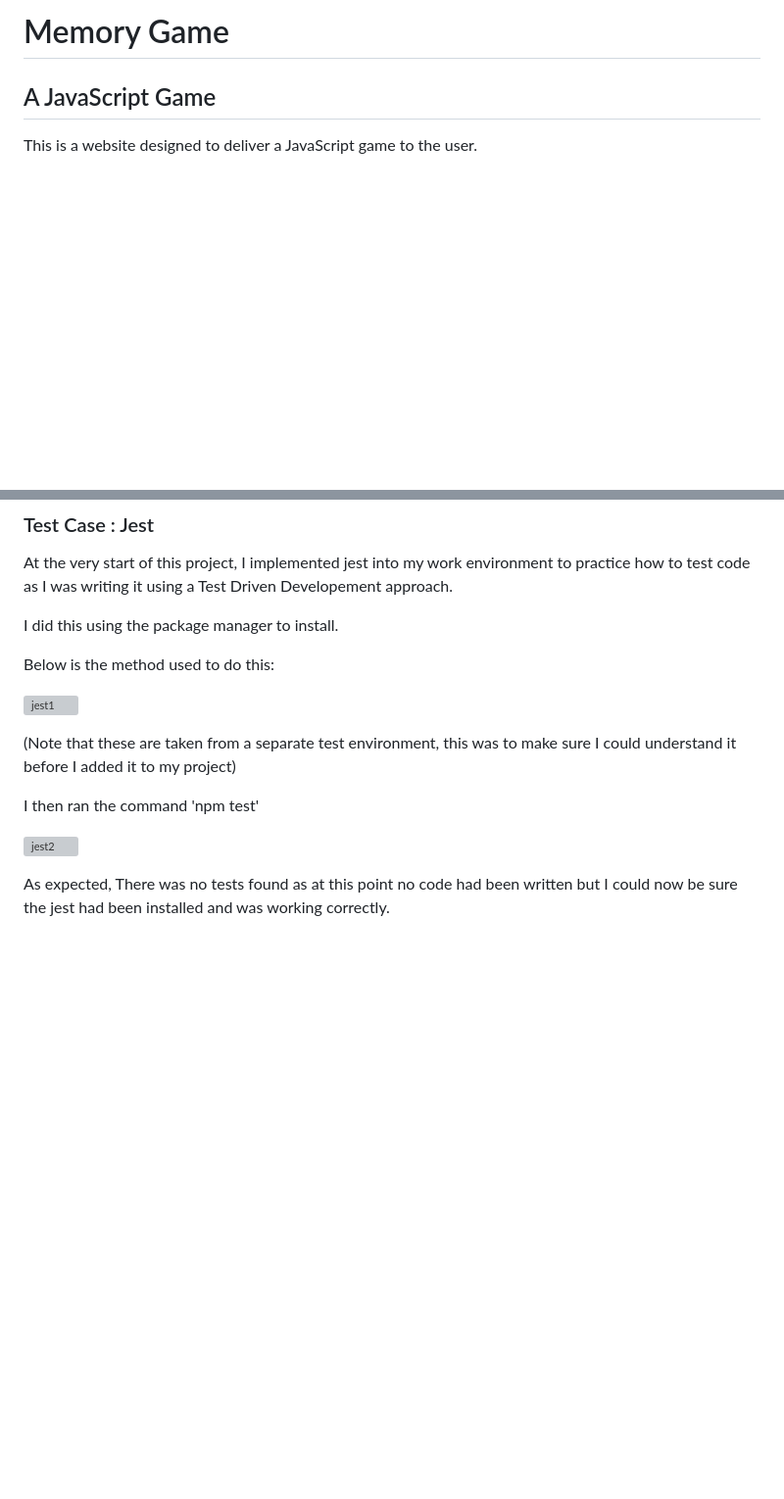
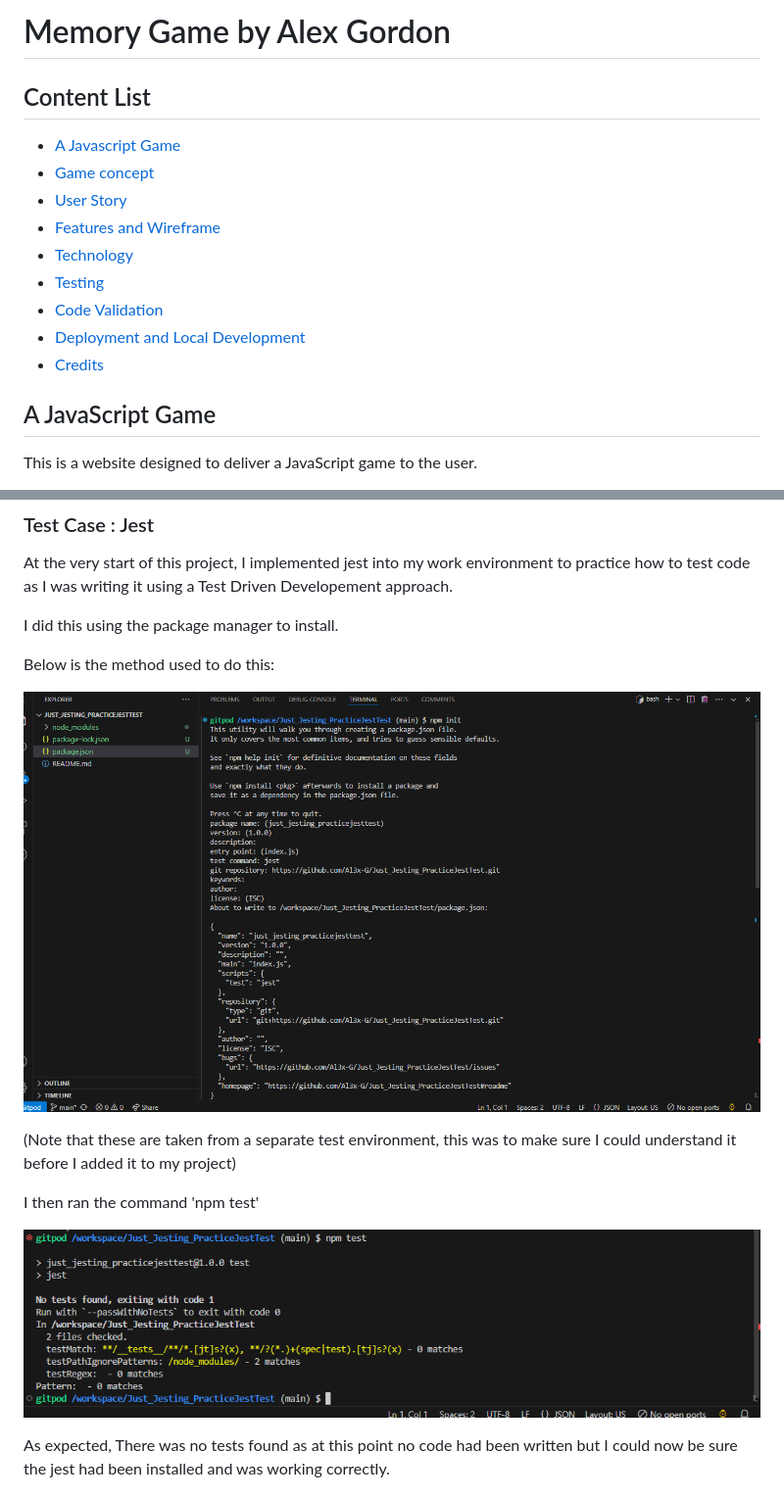
Before and after one commit to Al3x-G/MP2MemoryGame, a Markdown page: README.md, 2 parts joined by grey strips. Shown at 98% size. Rendered like a GitHub page; blank space fills up the shorter version; grey boxes are pictures that could not be loaded.

Commit message:
Add content list to the README, fix issue with images directory path

```diff
--- a/README.md
+++ b/README.md
@@ -1,4 +1,15 @@
-# Memory Game
+# Memory Game by Alex Gordon
+
+## Content List
+- [A Javascript Game](#a-javascript-game)
+- [Game concept](#game-concept)
+- [User Story](#user-story)
+- [Features and Wireframe](#features-and-wireframe)
+- [Technology](#technology)
+- [Testing](#testing)
+- [Code Validation](#code-validation)
+- [Deployment and Local Development](#deployment-and-local-development)
+- [Credits](#credits)
 
 ## A JavaScript Game
 
@@ -55,13 +66,13 @@ I did this using the package manager to install.
 
 Below is the method used to do this:
 
-![jest1](assets/testing/jest/jest1.png)
+![jest1](assets/testings/jest/jest1.png)
 
 (Note that these are taken from a separate test environment, this was to make sure I could understand it before I added it to my project)
 
 I then ran the command 'npm test'
 
-![jest2](assets/testing/jest/jest2.png)
+![jest2](assets/testings/jest/jest2.png)
 
 As expected, There was no tests found as at this point no code had been written but I could now be sure the jest had been installed and was working correctly.
 
```
